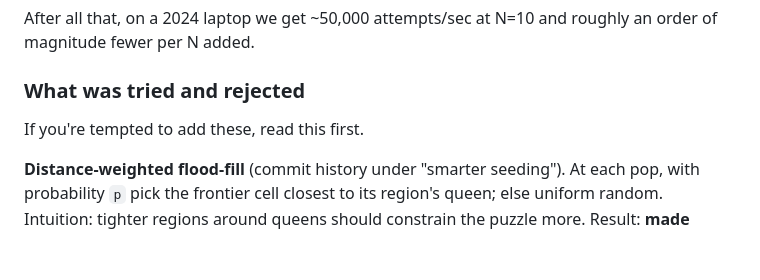
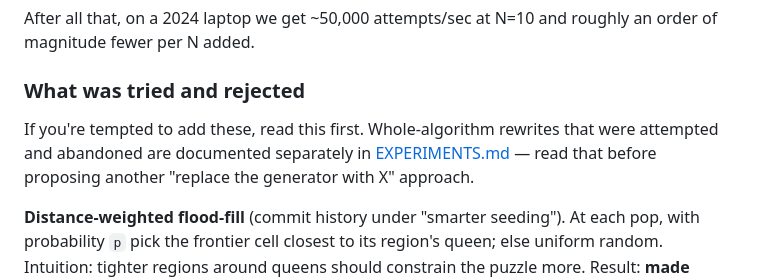
Before and after one commit to benjaminjkern/queens, a Markdown page: CLAUDE.md, the part around the change. Rendered like a GitHub page; blank space fills up the shorter version.

Commit message:
Failed generation experiment

```diff
--- a/CLAUDE.md
+++ b/CLAUDE.md
@@ -156,7 +156,10 @@ roughly an order of magnitude fewer per N added.
 
 ### What was tried and rejected
 
-If you're tempted to add these, read this first.
+If you're tempted to add these, read this first. Whole-algorithm rewrites
+that were attempted and abandoned are documented separately in
+[EXPERIMENTS.md](EXPERIMENTS.md) — read that before proposing another
+"replace the generator with X" approach.
 
 **Distance-weighted flood-fill** (commit history under "smarter seeding"). At
 each pop, with probability `p` pick the frontier cell closest to its region's
```
Also changed, not shown: EXPERIMENTS.md (added, +79 -0 lines).
